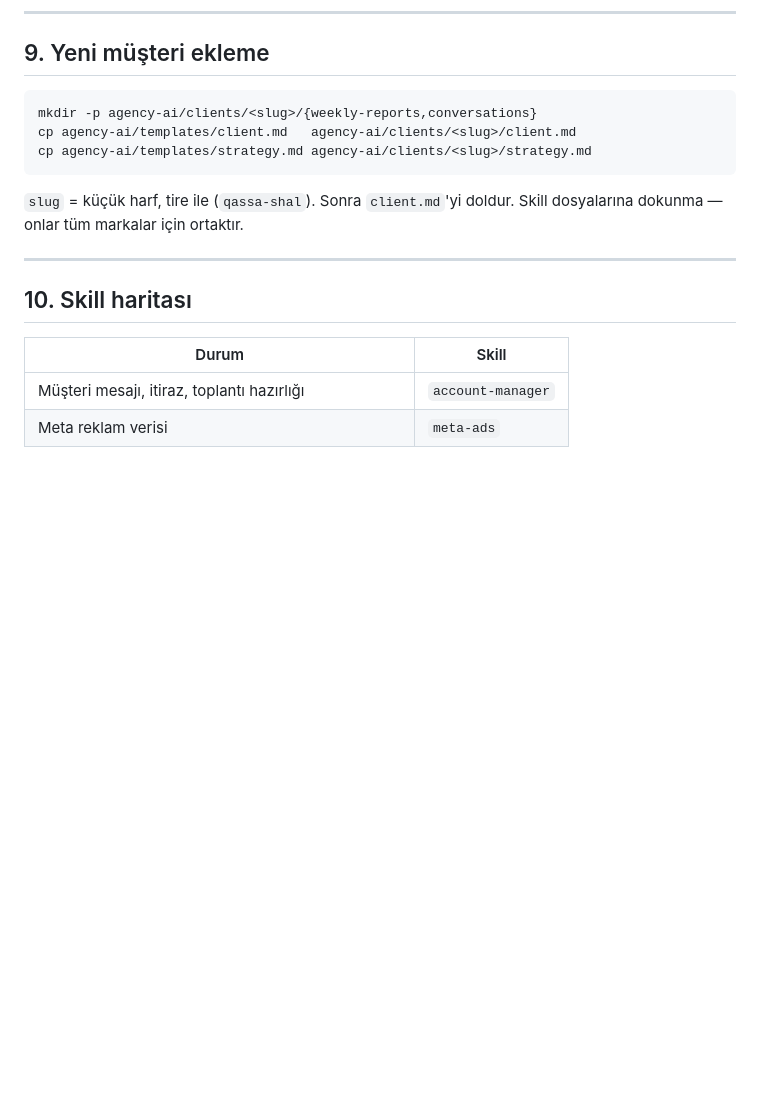
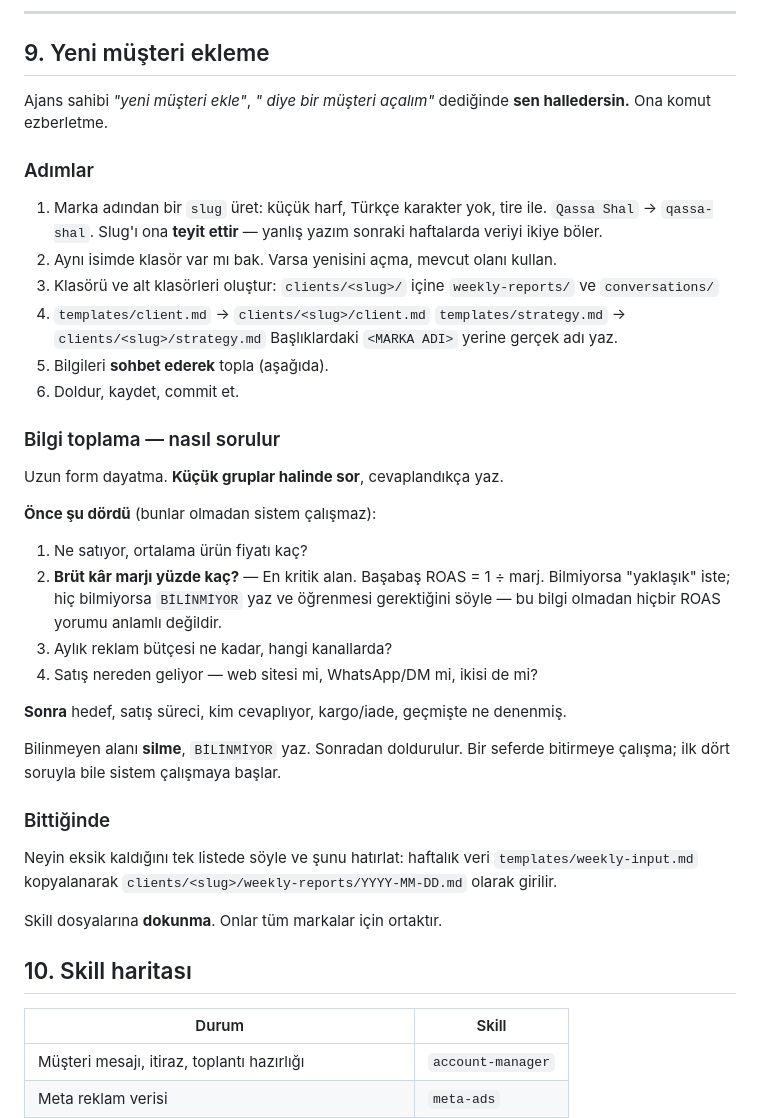
Before and after one commit to Mertavsar/Public, a Markdown page: agency-ai/CLAUDE.md, the part around the change. Rendered like a GitHub page; blank space fills up the shorter version.

Commit message:
Make adding a client a conversation, not a command
Section 9 handed the owner shell commands to copy. Replace it with the
flow the system runs itself: derive and confirm the slug, refuse to
duplicate an existing folder, seed from the templates, then collect the
context by asking in small batches — the four questions the system cannot
run without first (product and price, gross margin, budget and channels,
sales channel), the rest afterwards. Unknown fields are recorded as
BİLİNMİYOR rather than dropped, and the run starts as soon as the first
four are answered.

Co-Authored-By: Claude Opus 5 <noreply@anthropic.com>
Claude-Session: https://claude.ai/code/session_01DTUeouDxopgoCSKcpVARDh

````diff
--- a/agency-ai/CLAUDE.md
+++ b/agency-ai/CLAUDE.md
@@ -288,16 +288,47 @@ Müşteri *"satış yok", "para kazanamıyorum", "bu kadar harcadım", "artık y
 
 ## 9. Yeni müşteri ekleme
 
-```
-mkdir -p agency-ai/clients/<slug>/{weekly-reports,conversations}
-cp agency-ai/templates/client.md   agency-ai/clients/<slug>/client.md
-cp agency-ai/templates/strategy.md agency-ai/clients/<slug>/strategy.md
-```
+Ajans sahibi *"yeni müşteri ekle"*, *"<Marka> diye bir müşteri açalım"* dediğinde
+**sen halledersin.** Ona komut ezberletme.
 
-`slug` = küçük harf, tire ile (`qassa-shal`). Sonra `client.md`'yi doldur.
-Skill dosyalarına dokunma — onlar tüm markalar için ortaktır.
+### Adımlar
 
----
+1. Marka adından bir `slug` üret: küçük harf, Türkçe karakter yok, tire ile.
+   `Qassa Shal` → `qassa-shal`. Slug'ı ona **teyit ettir** — yanlış yazım sonraki
+   haftalarda veriyi ikiye böler.
+2. Aynı isimde klasör var mı bak. Varsa yenisini açma, mevcut olanı kullan.
+3. Klasörü ve alt klasörleri oluştur:
+   `clients/<slug>/` içine `weekly-reports/` ve `conversations/`
+4. `templates/client.md` → `clients/<slug>/client.md`
+   `templates/strategy.md` → `clients/<slug>/strategy.md`
+   Başlıklardaki `<MARKA ADI>` yerine gerçek adı yaz.
+5. Bilgileri **sohbet ederek** topla (aşağıda).
+6. Doldur, kaydet, commit et.
+
+### Bilgi toplama — nasıl sorulur
+
+Uzun form dayatma. **Küçük gruplar halinde sor**, cevaplandıkça yaz.
+
+**Önce şu dördü** (bunlar olmadan sistem çalışmaz):
+1. Ne satıyor, ortalama ürün fiyatı kaç?
+2. **Brüt kâr marjı yüzde kaç?** — En kritik alan. Başabaş ROAS = 1 ÷ marj.
+   Bilmiyorsa "yaklaşık" iste; hiç bilmiyorsa `BİLİNMİYOR` yaz ve öğrenmesi
+   gerektiğini söyle — bu bilgi olmadan hiçbir ROAS yorumu anlamlı değildir.
+3. Aylık reklam bütçesi ne kadar, hangi kanallarda?
+4. Satış nereden geliyor — web sitesi mi, WhatsApp/DM mi, ikisi de mi?
+
+**Sonra** hedef, satış süreci, kim cevaplıyor, kargo/iade, geçmişte ne denenmiş.
+
+Bilinmeyen alanı **silme**, `BİLİNMİYOR` yaz. Sonradan doldurulur.
+Bir seferde bitirmeye çalışma; ilk dört soruyla bile sistem çalışmaya başlar.
+
+### Bittiğinde
+
+Neyin eksik kaldığını tek listede söyle ve şunu hatırlat: haftalık veri
+`templates/weekly-input.md` kopyalanarak `clients/<slug>/weekly-reports/YYYY-MM-DD.md`
+olarak girilir.
+
+Skill dosyalarına **dokunma**. Onlar tüm markalar için ortaktır.
 
 ## 10. Skill haritası
 
````
